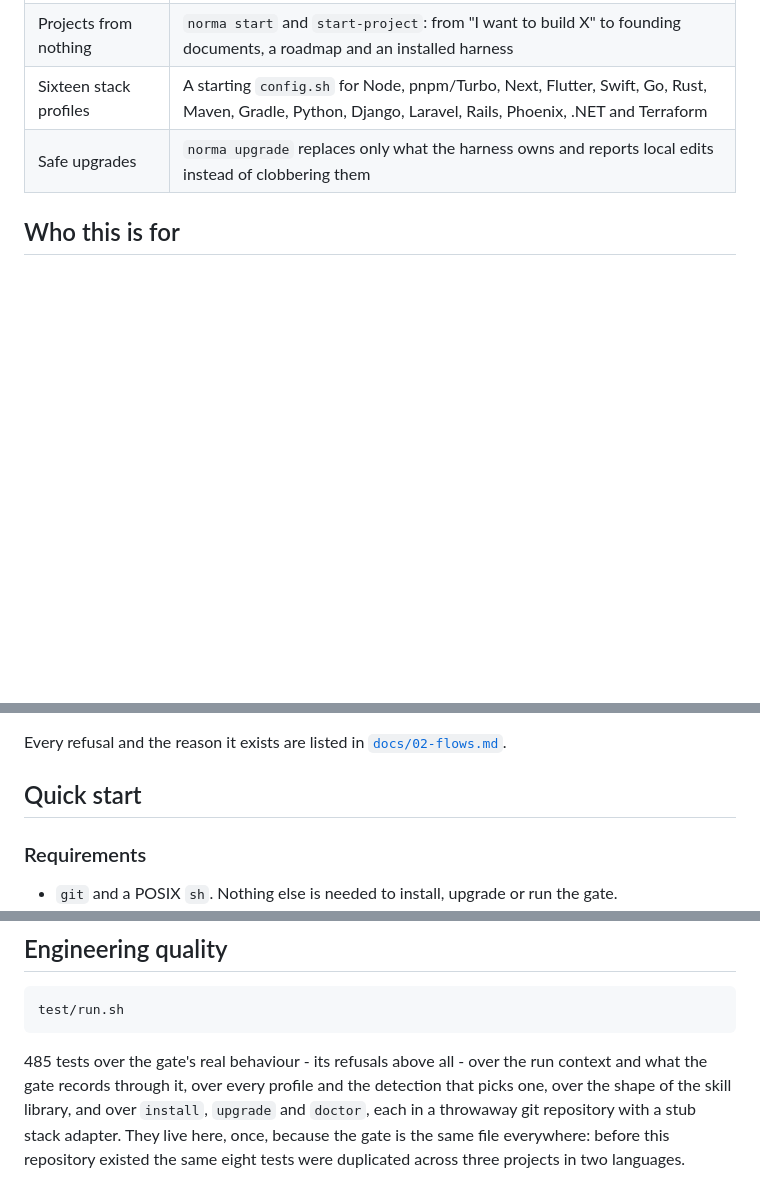
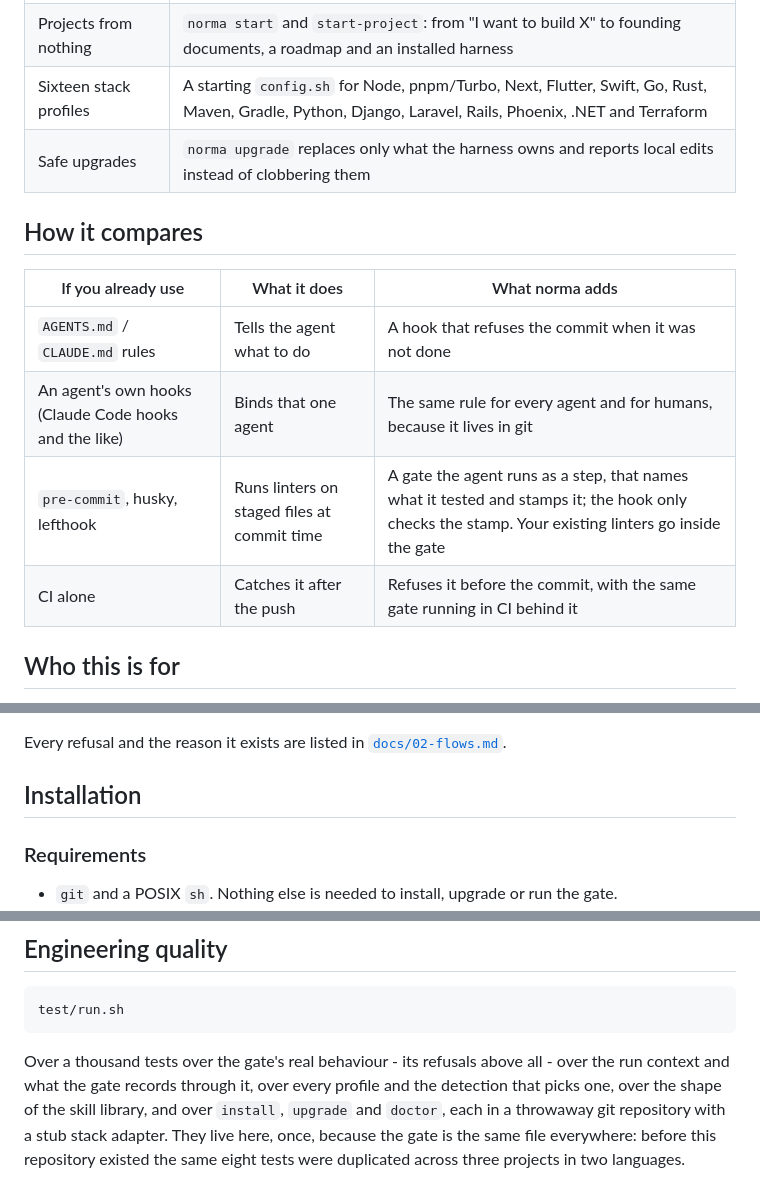
Before and after one commit to jcarlosrodicio/norma, a Markdown page: README.md, 3 parts joined by grey strips. Drawn GitHub-style; blank space fills up the shorter version.

````diff
--- a/README.md
+++ b/README.md
@@ -60,6 +81,15 @@ norma is that process extracted once, made portable, and made binding:
 | Sixteen stack profiles | A starting `config.sh` for Node, pnpm/Turbo, Next, Flutter, Swift, Go, Rust, Maven, Gradle, Python, Django, Laravel, Rails, Phoenix, .NET and Terraform |
 | Safe upgrades | `norma upgrade` replaces only what the harness owns and reports local edits instead of clobbering them |
 
+## How it compares
+
+| If you already use | What it does | What norma adds |
+|---|---|---|
+| `AGENTS.md` / `CLAUDE.md` rules | Tells the agent what to do | A hook that refuses the commit when it was not done |
+| An agent's own hooks (Claude Code hooks and the like) | Binds that one agent | The same rule for every agent and for humans, because it lives in git |
+| `pre-commit`, husky, lefthook | Runs linters on staged files at commit time | A gate the agent runs as a step, that names what it tested and stamps it; the hook only checks the stamp. Your existing linters go inside the gate |
+| CI alone | Catches it after the push | Refuses it before the commit, with the same gate running in CI behind it |
+
 ## Who this is for
 
 - You use more than one coding agent, or expect to, and want them to work the same way.
@@ -98,7 +128,7 @@ gate in CI to close the one hole the hook cannot, `git commit --no-verify`.
 Every refusal and the reason it exists are listed in
 [`docs/02-flows.md`](docs/02-flows.md).
 
-## Quick start
+## Installation
 
 ### Requirements
 
@@ -408,7 +434,7 @@ reports on them:
 test/run.sh
 ```
 
-485 tests over the gate's real behaviour - its refusals above all - over the run
+Over a thousand tests over the gate's real behaviour - its refusals above all - over the run
 context and what the gate records through it, over every
 profile and the detection that picks one, over the shape of the skill library, and
 over `install`, `upgrade` and `doctor`, each in a throwaway git repository with a
````
Also changed, not shown: other parts of README.md (+33 -16 lines), AGENTS.md (+1 -0 lines), site/demo.gif (added), site/social-preview.png (added), 4 other files.
